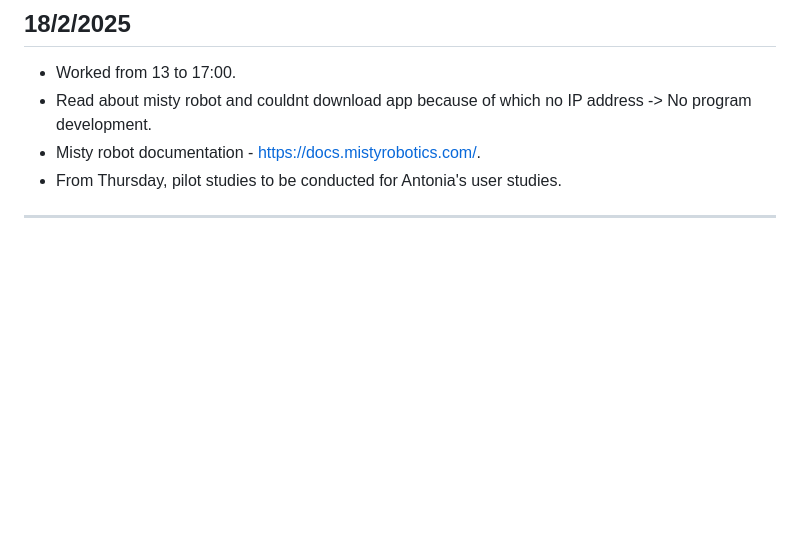
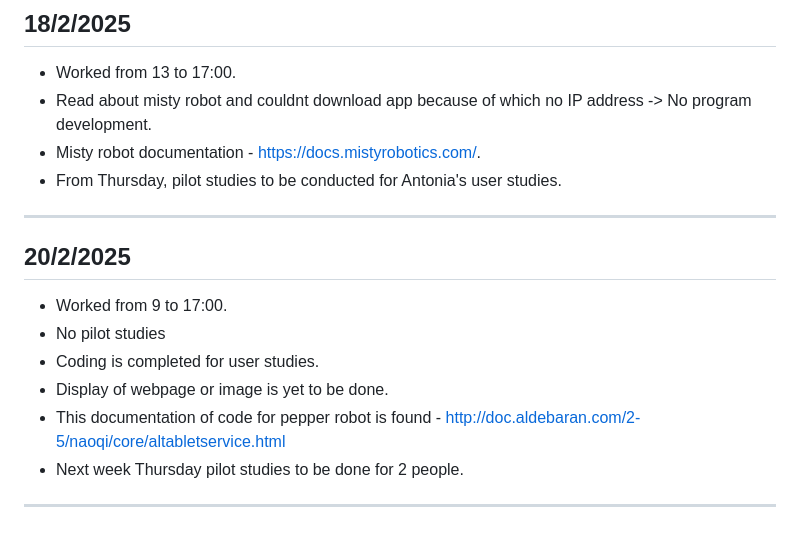
Before and after one commit to Dharun235/RA_2025, a Markdown page: Documentation of work.md, the part around the change. GitHub-like rendering; blank space fills up the shorter version.

```diff
--- a/Documentation of work.md
+++ b/Documentation of work.md
@@ -142,3 +142,12 @@
 - Misty robot documentation - https://docs.mistyrobotics.com/.
 - From Thursday, pilot studies to be conducted for Antonia's user studies.
 ---
+
+## **20/2/2025**
+- Worked from 9 to 17:00.
+- No pilot studies
+- Coding is completed for user studies.
+- Display of webpage or image is yet to be done.
+- This documentation of code for pepper robot is found - http://doc.aldebaran.com/2-5/naoqi/core/altabletservice.html
+- Next week Thursday pilot studies to be done for 2 people.
+---
```
